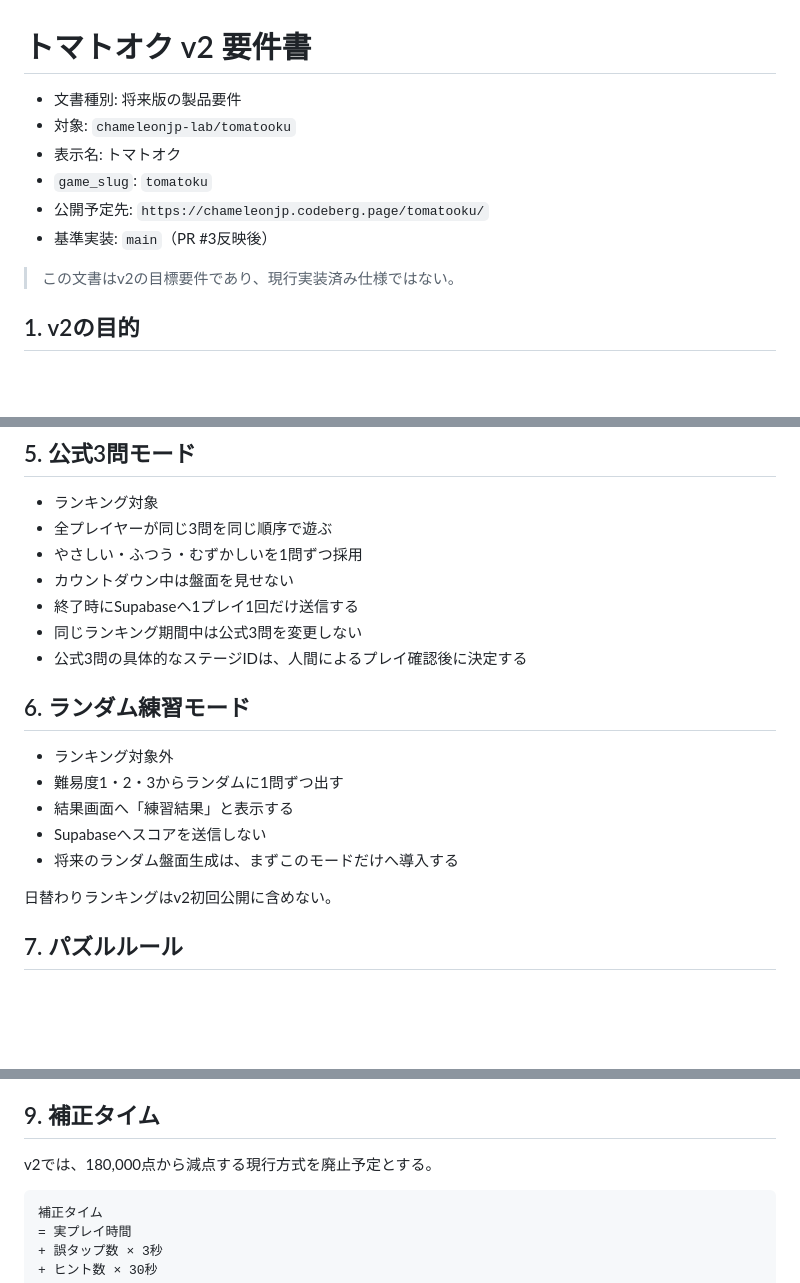
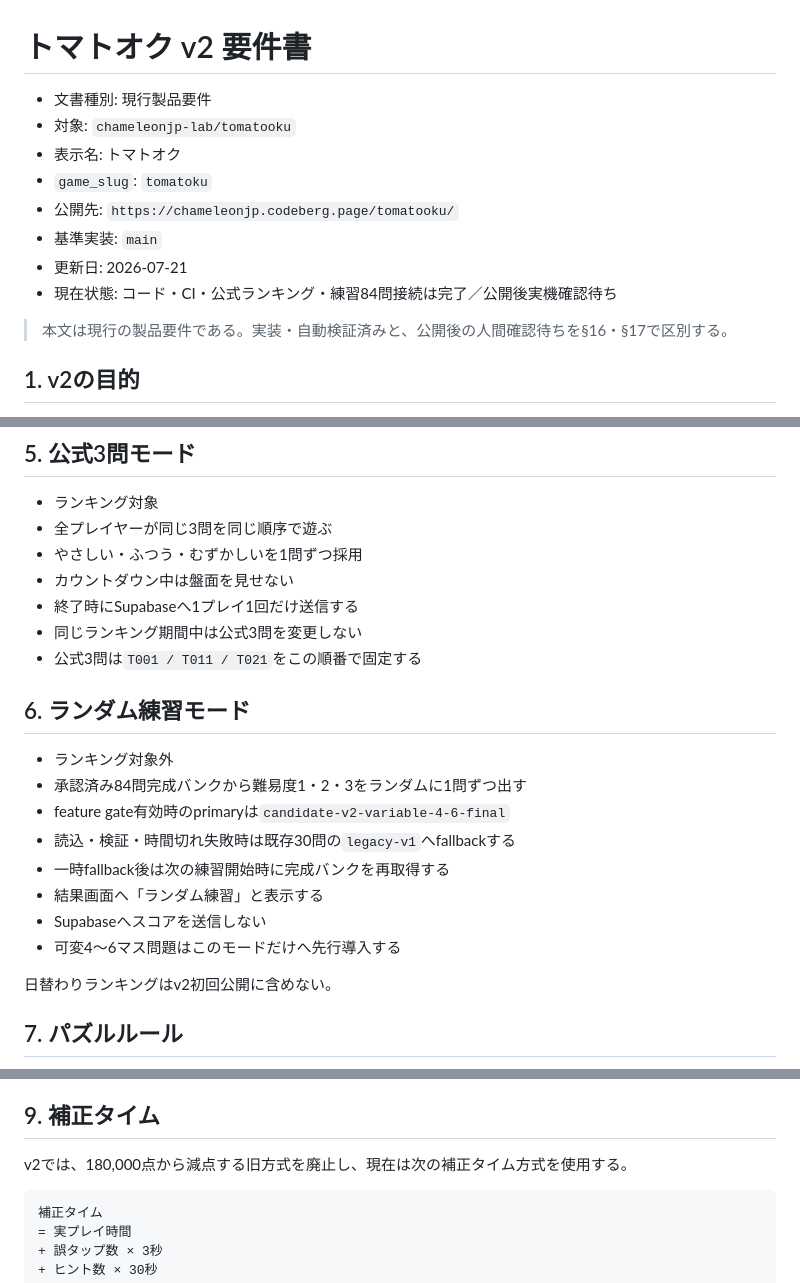
Before and after one commit to chameleonjp-lab/tomatooku, a Markdown page: docs/REQUIREMENTS_v2.md, 3 parts joined by grey strips. Drawn GitHub-style; blank space fills up the shorter version.

````diff
--- a/docs/REQUIREMENTS_v2.md
+++ b/docs/REQUIREMENTS_v2.md
@@ -1,13 +1,15 @@
 # トマトオク v2 要件書
 
-- 文書種別: 将来版の製品要件
+- 文書種別: 現行製品要件
 - 対象: `chameleonjp-lab/tomatooku`
 - 表示名: トマトオク
 - `game_slug`: `tomatoku`
-- 公開予定先: `https://chameleonjp.codeberg.page/tomatooku/`
-- 基準実装: `main`（PR #3反映後）
+- 公開先: `https://chameleonjp.codeberg.page/tomatooku/`
+- 基準実装: `main`
+- 更新日: 2026-07-21
+- 現在状態: コード・CI・公式ランキング・練習84問接続は完了／公開後実機確認待ち
 
-> この文書はv2の目標要件であり、現行実装済み仕様ではない。
+> 本文は現行の製品要件である。実装・自動検証済みと、公開後の人間確認待ちを§16・§17で区別する。
 
 ## 1. v2の目的
 
@@ -81,15 +83,18 @@ home
 - カウントダウン中は盤面を見せない
 - 終了時にSupabaseへ1プレイ1回だけ送信する
 - 同じランキング期間中は公式3問を変更しない
-- 公式3問の具体的なステージIDは、人間によるプレイ確認後に決定する
+- 公式3問は`T001 / T011 / T021`をこの順番で固定する
 
 ## 6. ランダム練習モード
 
 - ランキング対象外
-- 難易度1・2・3からランダムに1問ずつ出す
-- 結果画面へ「練習結果」と表示する
+- 承認済み84問完成バンクから難易度1・2・3をランダムに1問ずつ出す
+- feature gate有効時のprimaryは`candidate-v2-variable-4-6-final`
+- 読込・検証・時間切れ失敗時は既存30問の`legacy-v1`へfallbackする
+- 一時fallback後は次の練習開始時に完成バンクを再取得する
+- 結果画面へ「ランダム練習」と表示する
 - Supabaseへスコアを送信しない
-- 将来のランダム盤面生成は、まずこのモードだけへ導入する
+- 可変4〜6マス問題はこのモードだけへ先行導入する
 
 日替わりランキングはv2初回公開に含めない。
 
@@ -118,7 +123,7 @@ home
 
 ## 9. 補正タイム
 
-v2では、180,000点から減点する現行方式を廃止予定とする。
+v2では、180,000点から減点する旧方式を廃止し、現在は次の補正タイム方式を使用する。
 
 ```text
 補正タイム
````
Also changed, not shown: other parts of docs/REQUIREMENTS_v2.md (+36 -25 lines).
